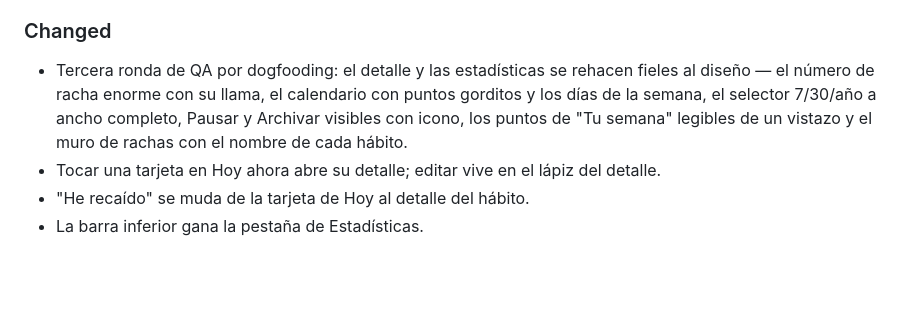
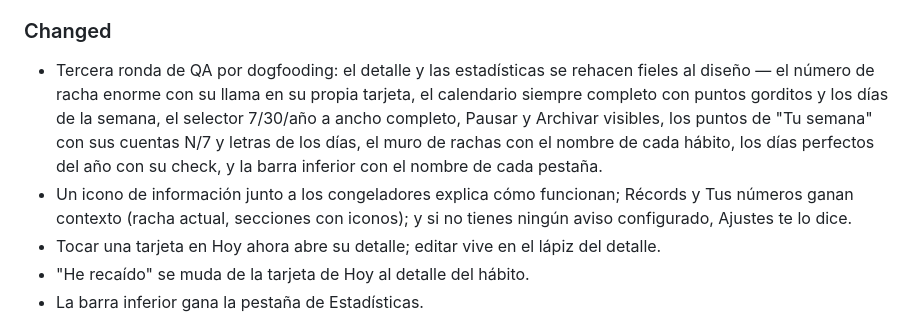
Before and after one commit to alvarotorresc/bito, a Markdown page: CHANGELOG.md, the part around the change. Drawn GitHub-style; blank space fills up the shorter version.

Commit message:
docs: extend the qa round changelog entry

```diff
--- a/CHANGELOG.md
+++ b/CHANGELOG.md
@@ -15,7 +15,8 @@ Formato basado en [Keep a Changelog](https://keepachangelog.com/es-ES/1.1.0/). V
 
 ### Changed
 
-- Tercera ronda de QA por dogfooding: el detalle y las estadísticas se rehacen fieles al diseño — el número de racha enorme con su llama, el calendario con puntos gorditos y los días de la semana, el selector 7/30/año a ancho completo, Pausar y Archivar visibles con icono, los puntos de "Tu semana" legibles de un vistazo y el muro de rachas con el nombre de cada hábito.
+- Tercera ronda de QA por dogfooding: el detalle y las estadísticas se rehacen fieles al diseño — el número de racha enorme con su llama en su propia tarjeta, el calendario siempre completo con puntos gorditos y los días de la semana, el selector 7/30/año a ancho completo, Pausar y Archivar visibles, los puntos de "Tu semana" con sus cuentas N/7 y letras de los días, el muro de rachas con el nombre de cada hábito, los días perfectos del año con su check, y la barra inferior con el nombre de cada pestaña.
+- Un icono de información junto a los congeladores explica cómo funcionan; Récords y Tus números ganan contexto (racha actual, secciones con iconos); y si no tienes ningún aviso configurado, Ajustes te lo dice.
 - Tocar una tarjeta en Hoy ahora abre su detalle; editar vive en el lápiz del detalle.
 - "He recaído" se muda de la tarjeta de Hoy al detalle del hábito.
 - La barra inferior gana la pestaña de Estadísticas.
```
